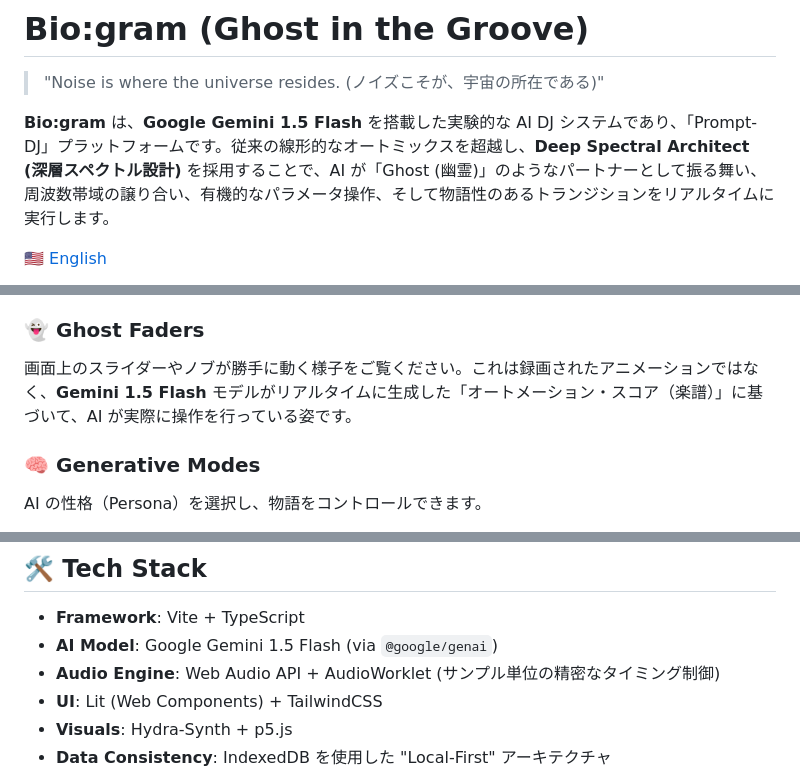
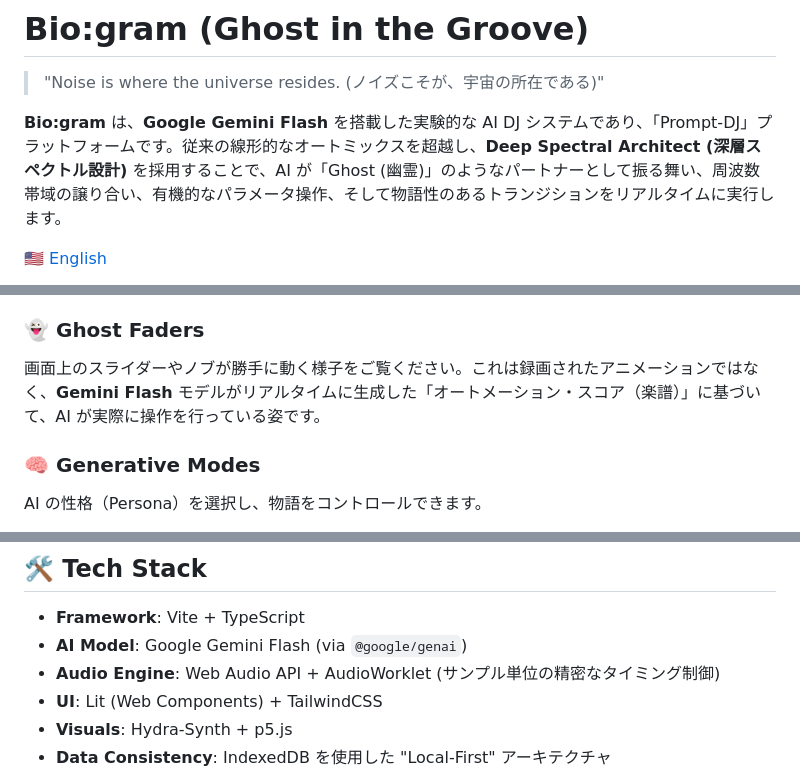
Before and after one commit to youshinh/biogram, a Markdown page: README_JP.md, 3 parts joined by grey strips. GitHub-like rendering.

```diff
--- a/README_JP.md
+++ b/README_JP.md
@@ -2,7 +2,7 @@
 
 > "Noise is where the universe resides. (ノイズこそが、宇宙の所在である)"
 
-**Bio:gram** は、**Google Gemini 1.5 Flash** を搭載した実験的な AI DJ システムであり、「Prompt-DJ」プラットフォームです。従来の線形的なオートミックスを超越し、**Deep Spectral Architect (深層スペクトル設計)** を採用することで、AI が「Ghost (幽霊)」のようなパートナーとして振る舞い、周波数帯域の譲り合い、有機的なパラメータ操作、そして物語性のあるトランジションをリアルタイムに実行します。
+**Bio:gram** は、**Google Gemini Flash** を搭載した実験的な AI DJ システムであり、「Prompt-DJ」プラットフォームです。従来の線形的なオートミックスを超越し、**Deep Spectral Architect (深層スペクトル設計)** を採用することで、AI が「Ghost (幽霊)」のようなパートナーとして振る舞い、周波数帯域の譲り合い、有機的なパラメータ操作、そして物語性のあるトランジションをリアルタイムに実行します。
 
 [🇺🇸 English](README.md)
 
@@ -30,7 +30,7 @@ AI は、以下の4つの物語的フェーズを通じてミックスを指揮
 4.  **Silent Reset (浄化 - The Purification)**: ユーザーには見えない舞台裏で、AI がすべてのパラメータを初期値に戻し、次の演奏（転生）に備えるクリーンアップフェーズです。
 
 ### 👻 Ghost Faders
-画面上のスライダーやノブが勝手に動く様子をご覧ください。これは録画されたアニメーションではなく、**Gemini 1.5 Flash** モデルがリアルタイムに生成した「オートメーション・スコア（楽譜）」に基づいて、AI が実際に操作を行っている姿です。
+画面上のスライダーやノブが勝手に動く様子をご覧ください。これは録画されたアニメーションではなく、**Gemini Flash** モデルがリアルタイムに生成した「オートメーション・スコア（楽譜）」に基づいて、AI が実際に操作を行っている姿です。
 
 ### 🧠 Generative Modes
 AI の性格（Persona）を選択し、物語をコントロールできます。
@@ -47,7 +47,7 @@ AI の性格（Persona）を選択し、物語をコントロールできます
 ## 🛠️ Tech Stack
 
 -   **Framework**: Vite + TypeScript
--   **AI Model**: Google Gemini 1.5 Flash (via `@google/genai`)
+-   **AI Model**: Google Gemini Flash (via `@google/genai`)
 -   **Audio Engine**: Web Audio API + AudioWorklet (サンプル単位の精密なタイミング制御)
 -   **UI**: Lit (Web Components) + TailwindCSS
 -   **Visuals**: Hydra-Synth + p5.js
```
Also changed, not shown: README.md (+3 -3 lines).
